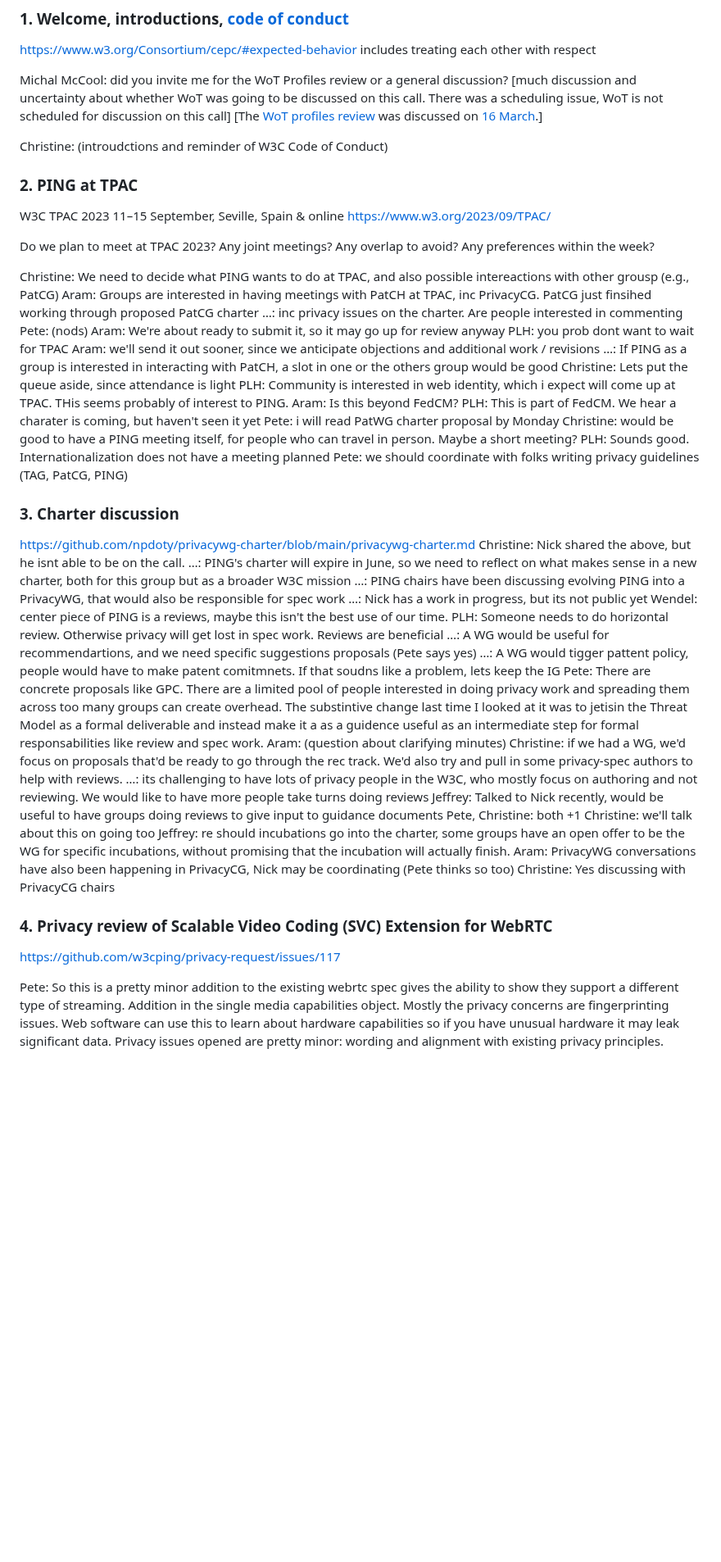
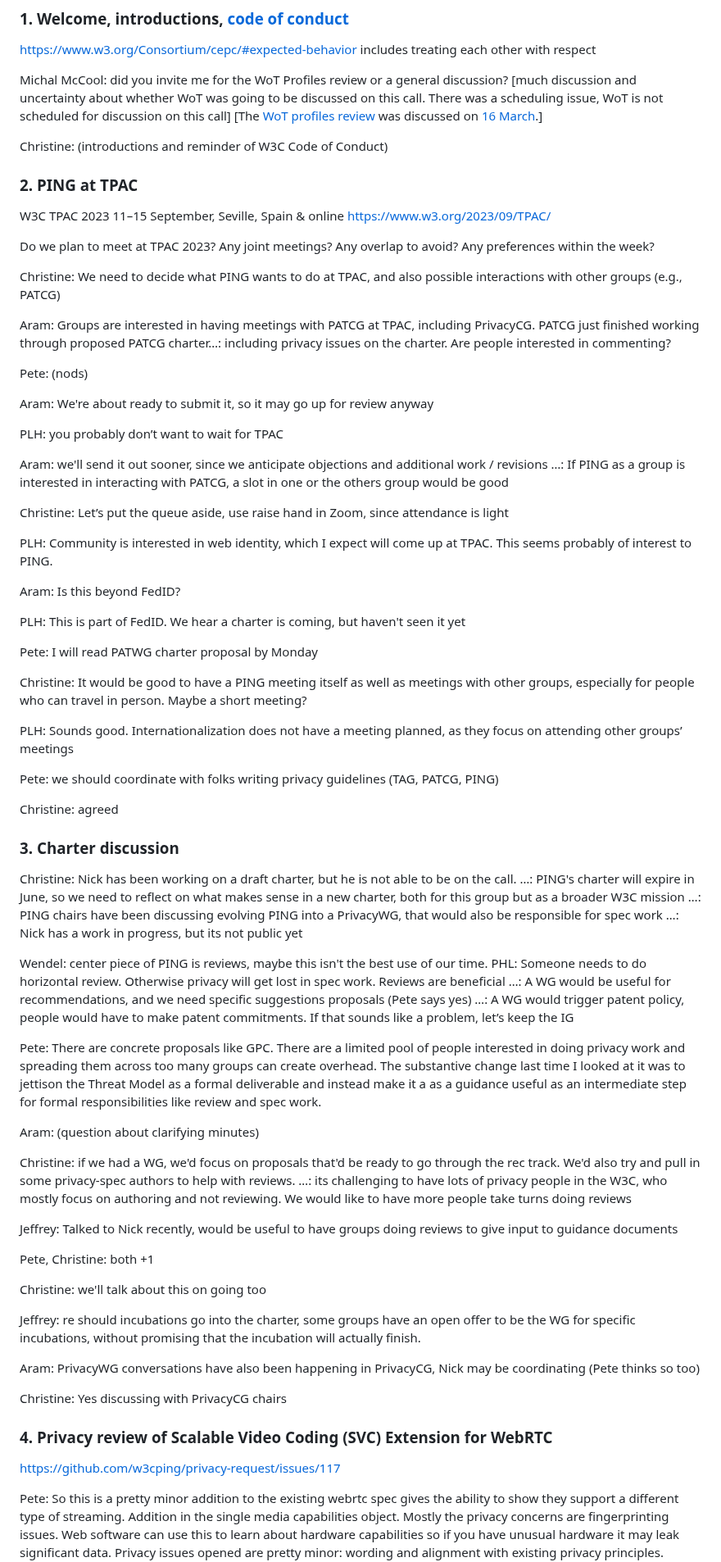
Before and after one commit to w3c/ping, a Markdown page: summaries/PING-minutes-20230504.md, the part around one of its changes. Shown at 82% size. GitHub-like rendering; blank space fills up the shorter version.

```diff
--- a/summaries/PING-minutes-20230504.md
+++ b/summaries/PING-minutes-20230504.md
@@ -30,59 +26,82 @@ Michal McCool: did you invite me for the WoT Profiles review or a general discus
 [much discussion and uncertainty about whether WoT was going to be discussed on this call. There was a scheduling issue, WoT is not scheduled for discussion on this call]
 [The [WoT profiles review](https://github.com/w3cping/privacy-request/issues/115) was discussed on [16 March](https://www.w3.org/Privacy/IG/summaries/PING-minutes-20230316).]
 
-Christine: (introudctions and reminder of W3C Code of Conduct)
+Christine: (introductions and reminder of W3C Code of Conduct)
 
 ### 2. PING at TPAC
 
 W3C TPAC 2023
-  11–15 September, Seville, Spain & online
-  https://www.w3.org/2023/09/TPAC/
+11–15 September, Seville, Spain & online
+https://www.w3.org/2023/09/TPAC/
 
- Do we plan to meet at TPAC 2023? Any joint meetings? Any overlap to avoid? Any preferences within the week?
+Do we plan to meet at TPAC 2023? Any joint meetings? Any overlap to avoid? Any preferences within the week?
 
-Christine: We need to decide what PING wants to do at TPAC, and also possible intereactions with other grousp (e.g., PatCG)
-Aram: Groups are interested in having meetings with PatCH at TPAC, inc PrivacyCG. PatCG just finsihed working through proposed PatCG charter
-…: inc privacy issues on the charter.  Are people interested in commenting
+Christine: We need to decide what PING wants to do at TPAC, and also possible interactions with other groups (e.g., PATCG)
+
+Aram: Groups are interested in having meetings with PATCG at TPAC, including PrivacyCG. PATCG just finished working through proposed PATCG charter…: including privacy issues on the charter.  Are people interested in commenting?
+
 Pete: (nods)
+
 Aram: We're about ready to submit it, so it may go up for review anyway
-PLH: you prob dont want to wait for TPAC
+
+PLH: you probably don’t want to wait for TPAC
+
 Aram: we'll send it out sooner, since we anticipate objections and additional work / revisions
-…: If PING as a group is interested in interacting with PatCH, a slot in one or the others group would be good
-Christine: Lets put the queue aside, since attendance is light
-PLH: Community is interested in web identity, which i expect will come up at TPAC. THis seems probably of interest to PING.
-Aram: Is this beyond FedCM?
-PLH: This is part of FedCM. We hear a charater is coming, but haven't seen it yet
-Pete: i will read PatWG charter proposal by Monday
-Christine: would be good to have a PING meeting itself, for people who can travel in person.  Maybe a short meeting?
-PLH: Sounds good. Internationalization does not have a meeting planned
-Pete: we should coordinate with folks writing privacy guidelines (TAG, PatCG, PING)
+…: If PING as a group is interested in interacting with PATCG, a slot in one or the others group would be good
+
+Christine: Let’s put the queue aside, use raise hand in Zoom, since attendance is light
+
+PLH: Community is interested in web identity, which I expect will come up at TPAC. This seems probably of interest to PING.
+
+Aram: Is this beyond FedID?
+
+PLH: This is part of FedID. We hear a charter is coming, but haven't seen it yet
+
+Pete: I will read PATWG charter proposal by Monday
+
+Christine: It would be good to have a PING meeting itself as well as meetings with other groups, especially for people who can travel in person.  Maybe a short meeting?
+
+PLH: Sounds good. Internationalization does not have a meeting planned, as they focus on attending other groups’ meetings
+
+Pete: we should coordinate with folks writing privacy guidelines (TAG, PATCG, PING)
+
+Christine: agreed
 
 
 ### 3. Charter discussion
 
- https://github.com/npdoty/privacywg-charter/blob/main/privacywg-charter.md
-Christine: Nick shared the above, but he isnt able to be on the call.
+Christine: Nick has been working on a draft charter, but he is not able to be on the call.
 …: PING's charter will expire in June, so we need to reflect on what makes sense in a new charter, both for this group but as a broader W3C mission
 …: PING chairs have been discussing evolving PING into a PrivacyWG, that would also be responsible for spec work
 …: Nick has a work in progress, but its not public yet
-Wendel: center piece of PING is a reviews, maybe this isn't the best use of our time.
-PLH: Someone needs to do horizontal review. Otherwise privacy will get lost in spec work. Reviews are beneficial
-…: A WG would be useful for recommendartions, and we need specific suggestions proposals (Pete says yes)
-…: A WG would tigger pattent policy, people would have to make patent comitmnets.  If that soudns like a problem, lets keep the IG
-Pete: There are concrete proposals like GPC. There are a limited pool of people interested in doing privacy work and spreading them across too many groups can create overhead. The substintive change last time I looked at it was to jetisin the Threat Model as a formal deliverable and instead make it a as a guidence useful as an intermediate step for formal responsabilities like review and spec work.
+
+Wendel: center piece of PING is  reviews, maybe this isn't the best use of our time.
+PHL: Someone needs to do horizontal review. Otherwise privacy will get lost in spec work. Reviews are beneficial
+…: A WG would be useful for recommendations, and we need specific suggestions proposals (Pete says yes)
+…: A WG would trigger patent policy, people would have to make patent commitments.  If that sounds like a problem, let’s keep the IG
+
+Pete: There are concrete proposals like GPC. There are a limited pool of people interested in doing privacy work and spreading them across too many groups can create overhead. The substantive change last time I looked at it was to jettison the Threat Model as a formal deliverable and instead make it a as a guidance useful as an intermediate step for formal responsibilities like review and spec work.
+
 Aram: (question about clarifying minutes)
+
 Christine: if we had a WG, we'd focus on proposals that'd be ready to go through the rec track. We'd also try and pull in some privacy-spec authors to help with reviews.
 …: its challenging to have lots of privacy people in the W3C, who mostly focus on authoring and not reviewing. We would like to have more people take turns doing reviews
+
 Jeffrey: Talked to Nick recently, would be useful to have groups doing reviews to give input to guidance documents
+
 Pete, Christine: both +1
+
 Christine: we'll talk about this on going too
+
 Jeffrey: re should incubations go into the charter, some groups have an open offer to be the WG for specific incubations, without promising that the incubation will actually finish.
+
 Aram: PrivacyWG conversations have also been happening in PrivacyCG, Nick may be coordinating (Pete thinks so too)
+
 Christine: Yes discussing with PrivacyCG chairs
 
 ### 4. Privacy review of Scalable Video Coding (SVC) Extension for WebRTC
 
-  https://github.com/w3cping/privacy-request/issues/117
+https://github.com/w3cping/privacy-request/issues/117
 
 Pete: So this is a pretty minor addition to the existing webrtc spec gives the ability to show they support a different type of streaming. Addition in the single media capabilities object. Mostly the privacy concerns are fingerprinting issues. Web software can use this to learn about hardware capabilities so if you have unusual hardware it may leak significant data.
 Privacy issues opened are pretty minor: wording and alignment with existing privacy principles.
```
Also changed, not shown: other parts of summaries/PING-minutes-20230504.md (+24 -19 lines).
